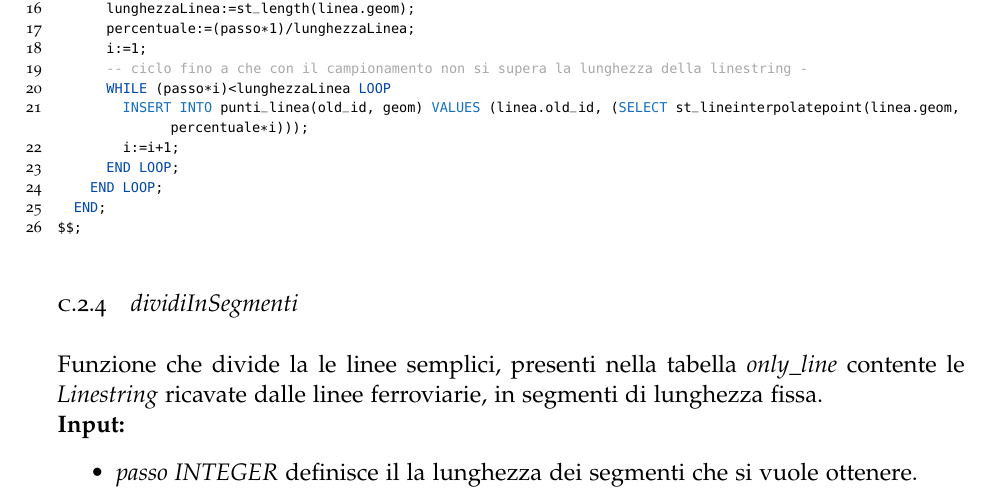
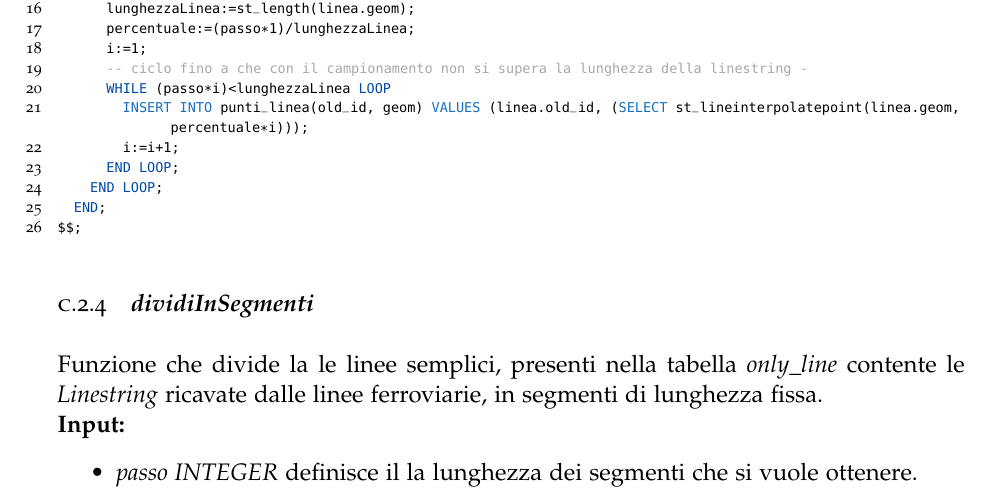
Before and after one commit to FabioDiSabatino/Relazione-BD, a LaTeX thesis (main.tex, which reads Chapters/AppendiceC.tex): part of page 112 of 114, cut so that both start at the same text. Compiled offline with pdfLaTeX; a missing font is replaced by an installed copy or a similar font.

Commit message:
rifinitura

```diff
--- a/Chapters/AppendiceC.tex
+++ b/Chapters/AppendiceC.tex
@@ -503,7 +503,7 @@ CREATE or REPLACE FUNCTION campiona(passo INT) RETURNS VOID
 $$;
 \end{lstlisting}
 
-\subsection{dividiInSegmenti}
+\subsection{\textbf{dividiInSegmenti}}
 Funzione che divide la le linee semplici, presenti nella tabella \textit{only\_line} contente le \textit{Linestring} ricavate dalle linee ferroviarie, in segmenti di lunghezza fissa.\\
 \textbf{Input:}
 \begin{itemize}
```
